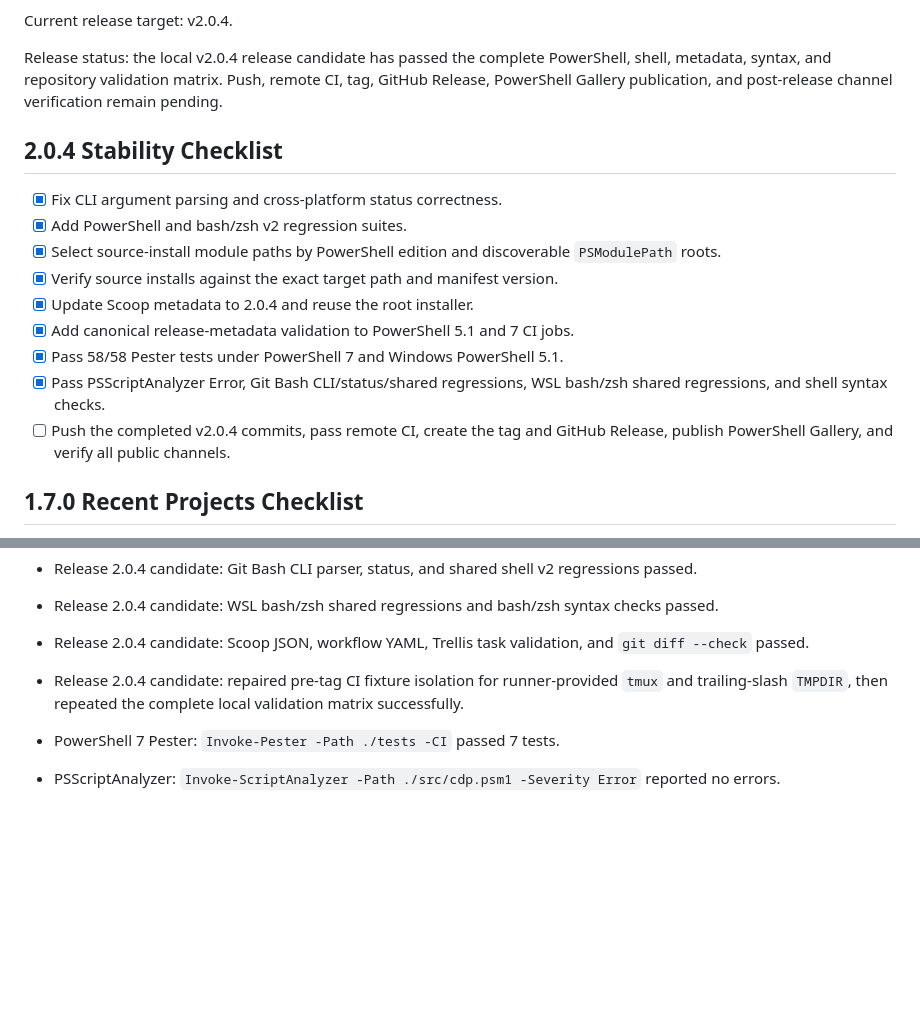
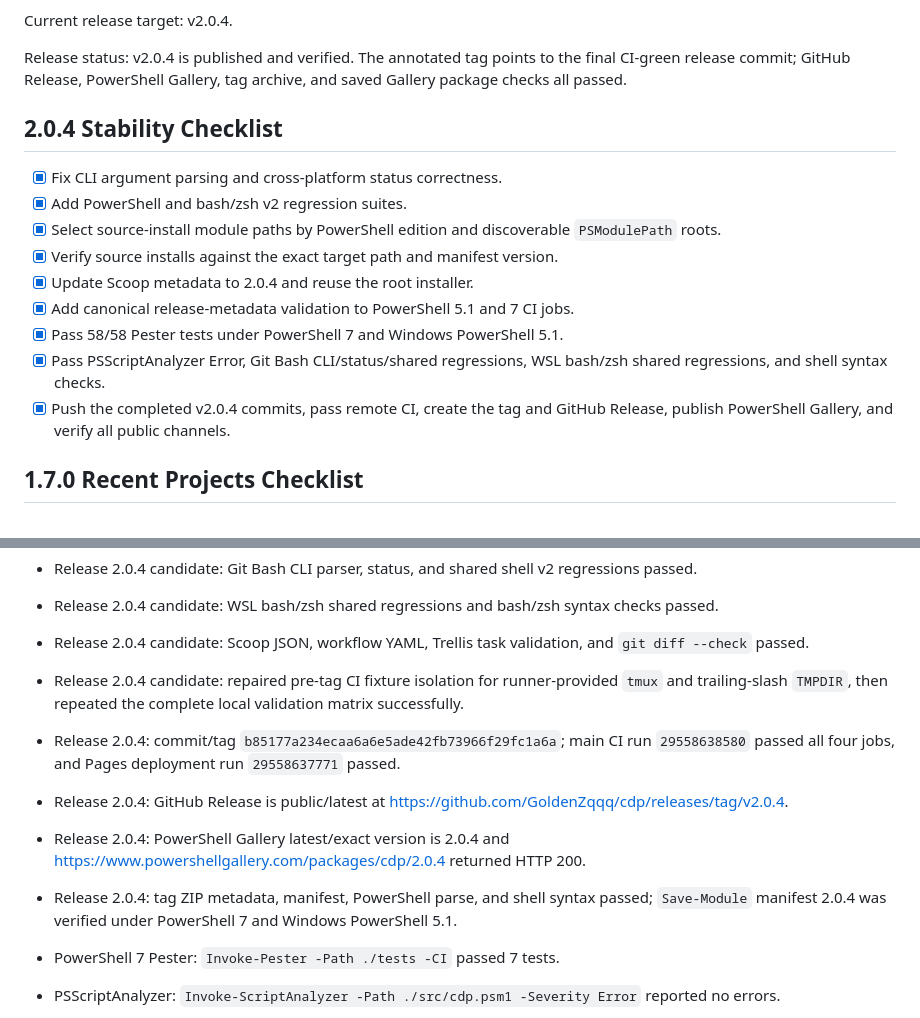
Before and after one commit to GoldenZqqq/cdp, a Markdown page: PROGRESS.md, 2 parts joined by grey strips. Rendered like a GitHub page; blank space fills up the shorter version.

Commit message:
chore(release): 记录 2.0.4 发布结果

```diff
--- a/PROGRESS.md
+++ b/PROGRESS.md
@@ -22,7 +22,7 @@ Latest verified public release: v2.0.3 on GitHub Releases and PowerShell Gallery
 
 Current release target: v2.0.4.
 
-Release status: the local v2.0.4 release candidate has passed the complete PowerShell, shell, metadata, syntax, and repository validation matrix. Push, remote CI, tag, GitHub Release, PowerShell Gallery publication, and post-release channel verification remain pending.
+Release status: v2.0.4 is published and verified. The annotated tag points to the final CI-green release commit; GitHub Release, PowerShell Gallery, tag archive, and saved Gallery package checks all passed.
 
 ## 2.0.4 Stability Checklist
 
@@ -34,7 +34,7 @@ Release status: the local v2.0.4 release candidate has passed the complete Power
 - [x] Add canonical release-metadata validation to PowerShell 5.1 and 7 CI jobs.
 - [x] Pass 58/58 Pester tests under PowerShell 7 and Windows PowerShell 5.1.
 - [x] Pass PSScriptAnalyzer Error, Git Bash CLI/status/shared regressions, WSL bash/zsh shared regressions, and shell syntax checks.
-- [ ] Push the completed v2.0.4 commits, pass remote CI, create the tag and GitHub Release, publish PowerShell Gallery, and verify all public channels.
+- [x] Push the completed v2.0.4 commits, pass remote CI, create the tag and GitHub Release, publish PowerShell Gallery, and verify all public channels.
 
 ## 1.7.0 Recent Projects Checklist
 
@@ -73,6 +73,10 @@ Release status: the local v2.0.4 release candidate has passed the complete Power
 - Release 2.0.4 candidate: WSL bash/zsh shared regressions and bash/zsh syntax checks passed.
 - Release 2.0.4 candidate: Scoop JSON, workflow YAML, Trellis task validation, and `git diff --check` passed.
 - Release 2.0.4 candidate: repaired pre-tag CI fixture isolation for runner-provided `tmux` and trailing-slash `TMPDIR`, then repeated the complete local validation matrix successfully.
+- Release 2.0.4: commit/tag `b85177a234ecaa6a6e5ade42fb73966f29fc1a6a`; main CI run `29558638580` passed all four jobs, and Pages deployment run `29558637771` passed.
+- Release 2.0.4: GitHub Release is public/latest at https://github.com/GoldenZqqq/cdp/releases/tag/v2.0.4.
+- Release 2.0.4: PowerShell Gallery latest/exact version is 2.0.4 and https://www.powershellgallery.com/packages/cdp/2.0.4 returned HTTP 200.
+- Release 2.0.4: tag ZIP metadata, manifest, PowerShell parse, and shell syntax passed; `Save-Module` manifest 2.0.4 was verified under PowerShell 7 and Windows PowerShell 5.1.
 
 - PowerShell 7 Pester: `Invoke-Pester -Path ./tests -CI` passed 7 tests.
 - PSScriptAnalyzer: `Invoke-ScriptAnalyzer -Path ./src/cdp.psm1 -Severity Error` reported no errors.
```
Also changed, not shown: other parts of PROGRESS.md (+1 -1 lines), 2 other files.
